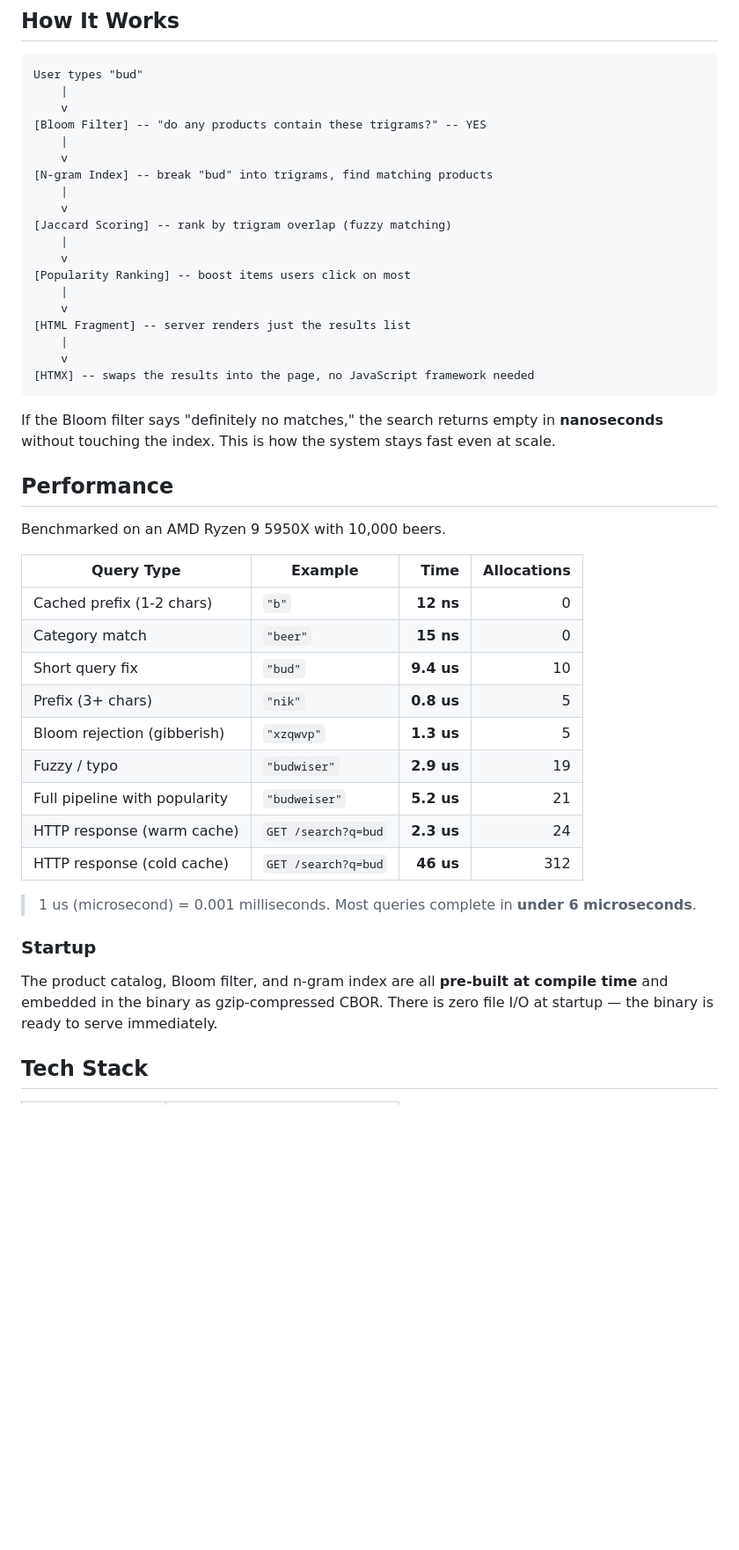
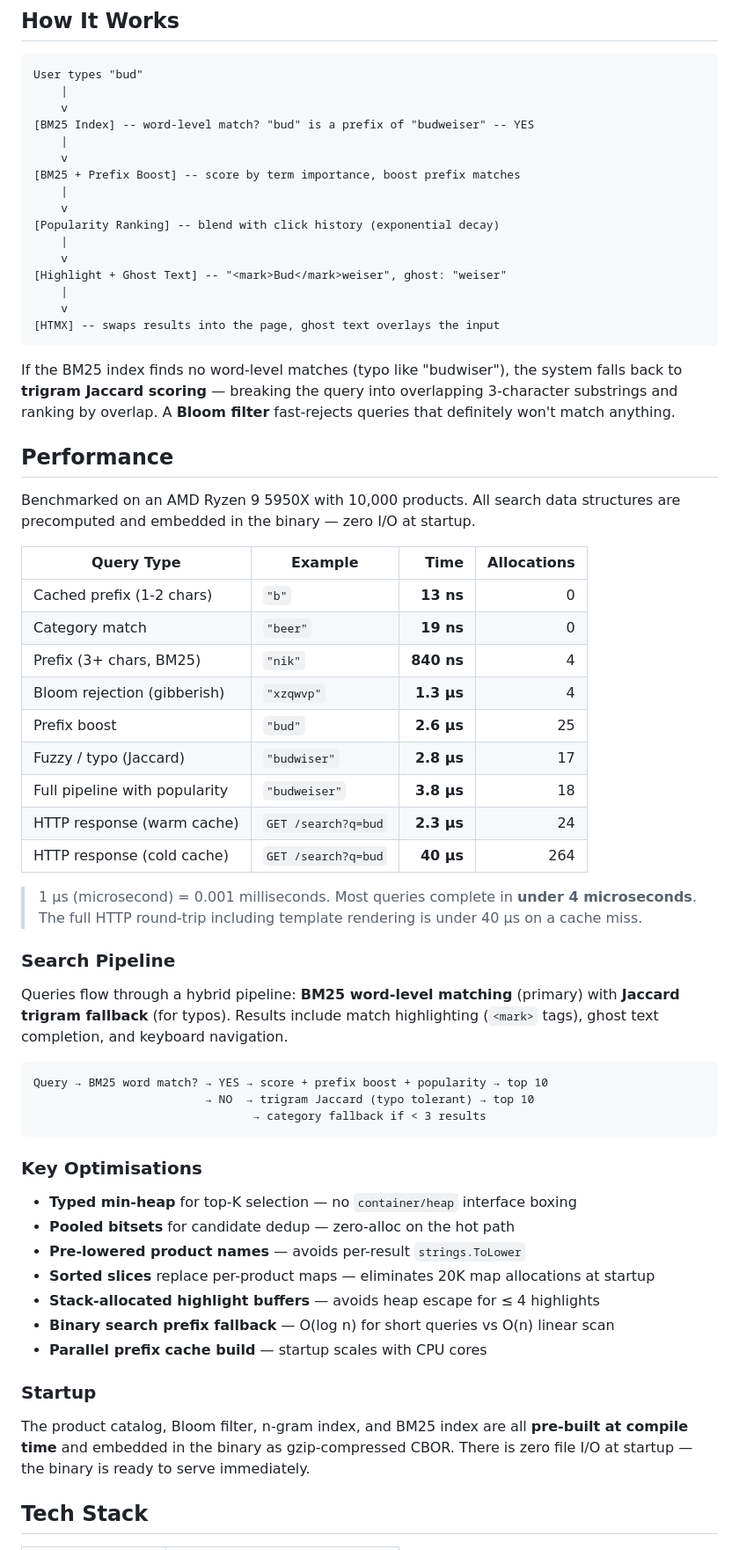
Before and after one commit to mbow/go-xsearch, a Markdown page: README.md, the part around one of its changes. Shown at 88% size. Drawn GitHub-style; blank space fills up the shorter version.

````diff
--- a/README.md
+++ b/README.md
@@ -48,52 +48,74 @@ top. Stale popularity fades over time.
 User types "bud"
     |
     v
-[Bloom Filter] -- "do any products contain these trigrams?" -- YES
+[BM25 Index] -- word-level match? "bud" is a prefix of "budweiser" -- YES
     |
     v
-[N-gram Index] -- break "bud" into trigrams, find matching products
+[BM25 + Prefix Boost] -- score by term importance, boost prefix matches
     |
     v
-[Jaccard Scoring] -- rank by trigram overlap (fuzzy matching)
+[Popularity Ranking] -- blend with click history (exponential decay)
     |
     v
-[Popularity Ranking] -- boost items users click on most
+[Highlight + Ghost Text] -- "<mark>Bud</mark>weiser", ghost: "weiser"
     |
     v
-[HTML Fragment] -- server renders just the results list
-    |
-    v
-[HTMX] -- swaps the results into the page, no JavaScript framework needed
+[HTMX] -- swaps results into the page, ghost text overlays the input
 ```
 
-If the Bloom filter says "definitely no matches," the search returns empty in
-**nanoseconds** without touching the index. This is how the system stays fast
-even at scale.
+If the BM25 index finds no word-level matches (typo like "budwiser"), the system
+falls back to **trigram Jaccard scoring** — breaking the query into overlapping
+3-character substrings and ranking by overlap. A **Bloom filter** fast-rejects
+queries that definitely won't match anything.
 
 ## Performance
 
-Benchmarked on an AMD Ryzen 9 5950X with 10,000 beers.
+Benchmarked on an AMD Ryzen 9 5950X with 10,000 products. All search data
+structures are precomputed and embedded in the binary — zero I/O at startup.
 
 | Query Type                    | Example             |       Time | Allocations |
 | ----------------------------- | ------------------- | ---------: | ----------: |
-| Cached prefix (1-2 chars)     | `"b"`               |  **12 ns** |           0 |
-| Category match                | `"beer"`            |  **15 ns** |           0 |
-| Short query fix               | `"bud"`             | **9.4 us** |          10 |
-| Prefix (3+ chars)             | `"nik"`             | **0.8 us** |           5 |
-| Bloom rejection (gibberish)   | `"xzqwvp"`          | **1.3 us** |           5 |
-| Fuzzy / typo                  | `"budwiser"`        | **2.9 us** |          19 |
-| Full pipeline with popularity | `"budweiser"`       | **5.2 us** |          21 |
-| HTTP response (warm cache)    | `GET /search?q=bud` | **2.3 us** |          24 |
-| HTTP response (cold cache)    | `GET /search?q=bud` |  **46 us** |         312 |
+| Cached prefix (1-2 chars)     | `"b"`               |  **13 ns** |           0 |
+| Category match                | `"beer"`            |  **19 ns** |           0 |
+| Prefix (3+ chars, BM25)       | `"nik"`             | **840 ns** |           4 |
+| Bloom rejection (gibberish)   | `"xzqwvp"`          | **1.3 µs** |           4 |
+| Prefix boost                  | `"bud"`             | **2.6 µs** |          25 |
+| Fuzzy / typo (Jaccard)        | `"budwiser"`        | **2.8 µs** |          17 |
+| Full pipeline with popularity | `"budweiser"`       | **3.8 µs** |          18 |
+| HTTP response (warm cache)    | `GET /search?q=bud` | **2.3 µs** |          24 |
+| HTTP response (cold cache)    | `GET /search?q=bud` |  **40 µs** |         264 |
 
-> 1 us (microsecond) = 0.001 milliseconds. Most queries complete in **under 6
-> microseconds**.
+> 1 µs (microsecond) = 0.001 milliseconds. Most queries complete in **under 4
+> microseconds**. The full HTTP round-trip including template rendering is under
+> 40 µs on a cache miss.
+
+### Search Pipeline
+
+Queries flow through a hybrid pipeline: **BM25 word-level matching** (primary)
+with **Jaccard trigram fallback** (for typos). Results include match highlighting
+(`<mark>` tags), ghost text completion, and keyboard navigation.
+
+```
+Query → BM25 word match? → YES → score + prefix boost + popularity → top 10
+                         → NO  → trigram Jaccard (typo tolerant) → top 10
+                                → category fallback if < 3 results
+```
+
+### Key Optimisations
+
+- **Typed min-heap** for top-K selection — no `container/heap` interface boxing
+- **Pooled bitsets** for candidate dedup — zero-alloc on the hot path
+- **Pre-lowered product names** — avoids per-result `strings.ToLower`
+- **Sorted slices** replace per-product maps — eliminates 20K map allocations at startup
+- **Stack-allocated highlight buffers** — avoids heap escape for ≤ 4 highlights
+- **Binary search prefix fallback** — O(log n) for short queries vs O(n) linear scan
+- **Parallel prefix cache build** — startup scales with CPU cores
 
 ### Startup
 
-The product catalog, Bloom filter, and n-gram index are all **pre-built at
-compile time** and embedded in the binary as gzip-compressed CBOR. There is zero
-file I/O at startup — the binary is ready to serve immediately.
+The product catalog, Bloom filter, n-gram index, and BM25 index are all
+**pre-built at compile time** and embedded in the binary as gzip-compressed CBOR.
+There is zero file I/O at startup — the binary is ready to serve immediately.
 
 ## Tech Stack
 
````
Also changed, not shown: other parts of README.md (+45 -26 lines).
